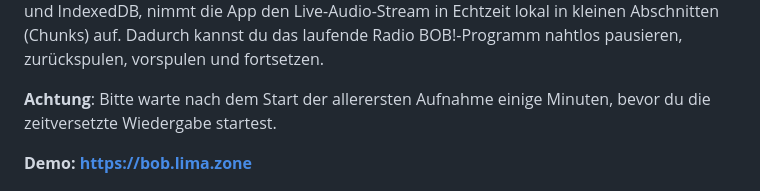
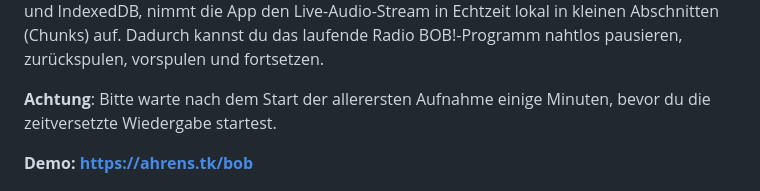
Before and after one commit to ahrenstk/RADIO-BOB-TimeshiftRadioPlayer, a Markdown page: README.md, the part around the change. GitHub-like rendering.

Commit message:
Change demo link to new URL
Updated demo link in README.md to new URL.

```diff
--- a/README.md
+++ b/README.md
@@ -4,7 +4,7 @@ Eine moderne, responsive Ein-Datei-Webseite (`index.html`) und Progressive Web A
 
 **Achtung**: Bitte warte nach dem Start der allerersten Aufnahme einige Minuten, bevor du die zeitversetzte Wiedergabe startest.
 
-**Demo:** **[https://bob.lima.zone](https://bob.lima.zone)**
+**Demo:** **[https://ahrens.tk/bob](https://ahrens.tk/bob)**
 
 
 ![RADIO BOB! TimeshiftRadioPlayer](https://raw.githubusercontent.com/ahrenstk/RADIO-BOB-TimeshiftRadioPlayer/main/RADIO-BOB-TimeshiftRadioPlayer.jpg)
```
